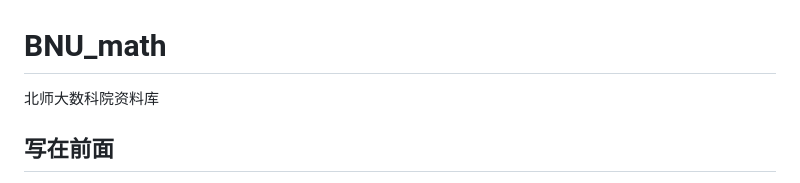
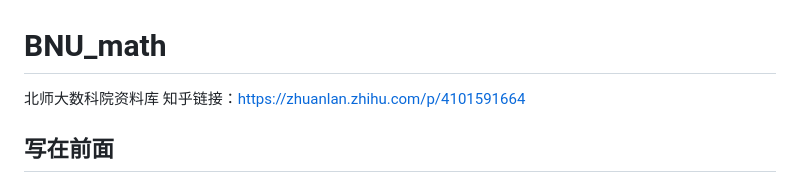
Before and after one commit to sunnylovelyday/database_of_BNUmath, a Markdown page: README.md, the part around the change. Drawn GitHub-style.

```diff
--- a/README.md
+++ b/README.md
@@ -1,6 +1,6 @@
 # BNU_math
  北师大数科院资料库
-
+知乎链接：https://zhuanlan.zhihu.com/p/4101591664
 ## 写在前面
 
 本项目的资料来源几乎是我未经授权而擅自保存上传的；**十分感谢整理这些资料的同学、老师，有你们付出的劳动，知识才得以流传、积累**；如果某些资料确实构成了侵权，请联系此项目的工作邮箱，我会按要求删除：<hejiaxing202411@163.com>
```
